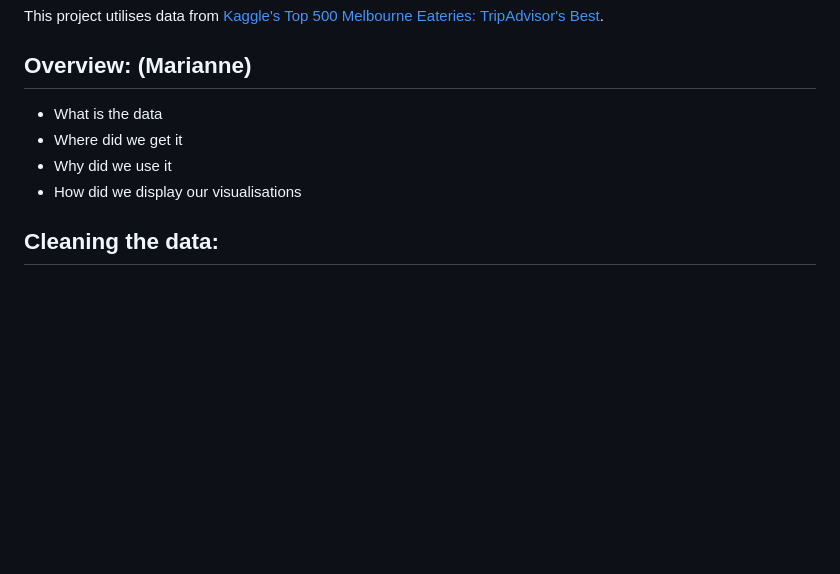
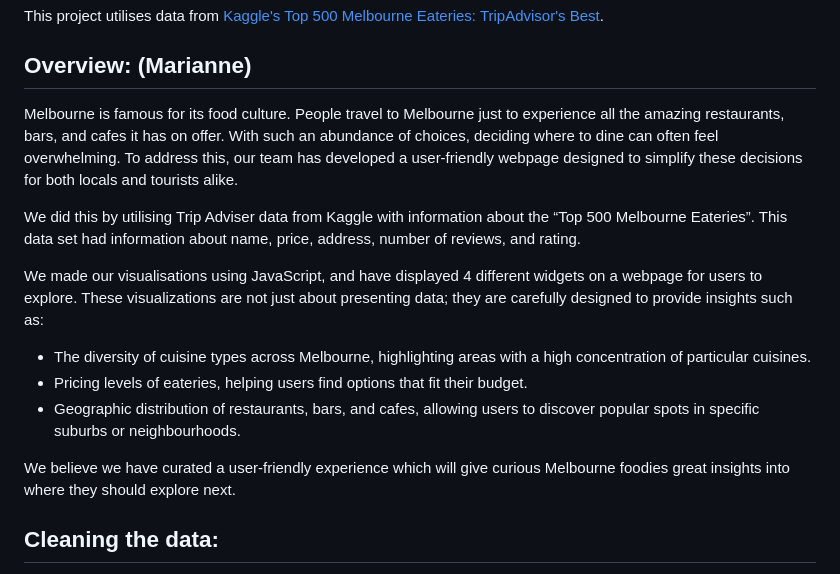
Before and after one commit to hazelhhwang/project-3-group-5, a Markdown page: README.md, the part around the change. Drawn GitHub-style; blank space fills up the shorter version.

```diff
--- a/README.md
+++ b/README.md
@@ -58,10 +58,19 @@ To tell a compelling story of Melbourne's dining scene using data visualisations
 This project utilises data from [Kaggle's Top 500 Melbourne Eateries: TripAdvisor's Best](https://www.kaggle.com/datasets/kanchana1990/top-500-melbourne-eateries-tripadvisors-best).
 
 ## Overview: (Marianne)
--	What is the data
--	Where did we get it
--	Why did we use it
--	How did we display our visualisations
+
+Melbourne is famous for its food culture. People travel to Melbourne just to experience all the amazing restaurants, bars, and cafes it has on offer. With such an abundance of choices, deciding where to dine can often feel overwhelming. To address this, our team has developed a user-friendly webpage designed to simplify these decisions for both locals and tourists alike.
+
+We did this by utilising Trip Adviser data from Kaggle with information about the “Top 500 Melbourne Eateries”. This data set had information about name, price, address, number of reviews, and rating.
+
+We made our visualisations using JavaScript, and have displayed 4 different widgets on a webpage for users to explore. These visualizations are not just about presenting data; they are carefully designed to provide insights such as:
+
+-	The diversity of cuisine types across Melbourne, highlighting areas with a high concentration of particular cuisines.
+-	Pricing levels of eateries, helping users find options that fit their budget.
+-	Geographic distribution of restaurants, bars, and cafes, allowing users to discover popular spots in specific suburbs or neighbourhoods.
+
+We believe we have curated a user-friendly experience which will give curious Melbourne foodies great insights into where they should explore next.
+
 
 ## Cleaning the data:
 -	Getting the coordinates (Hazel/Ashrita)
```
